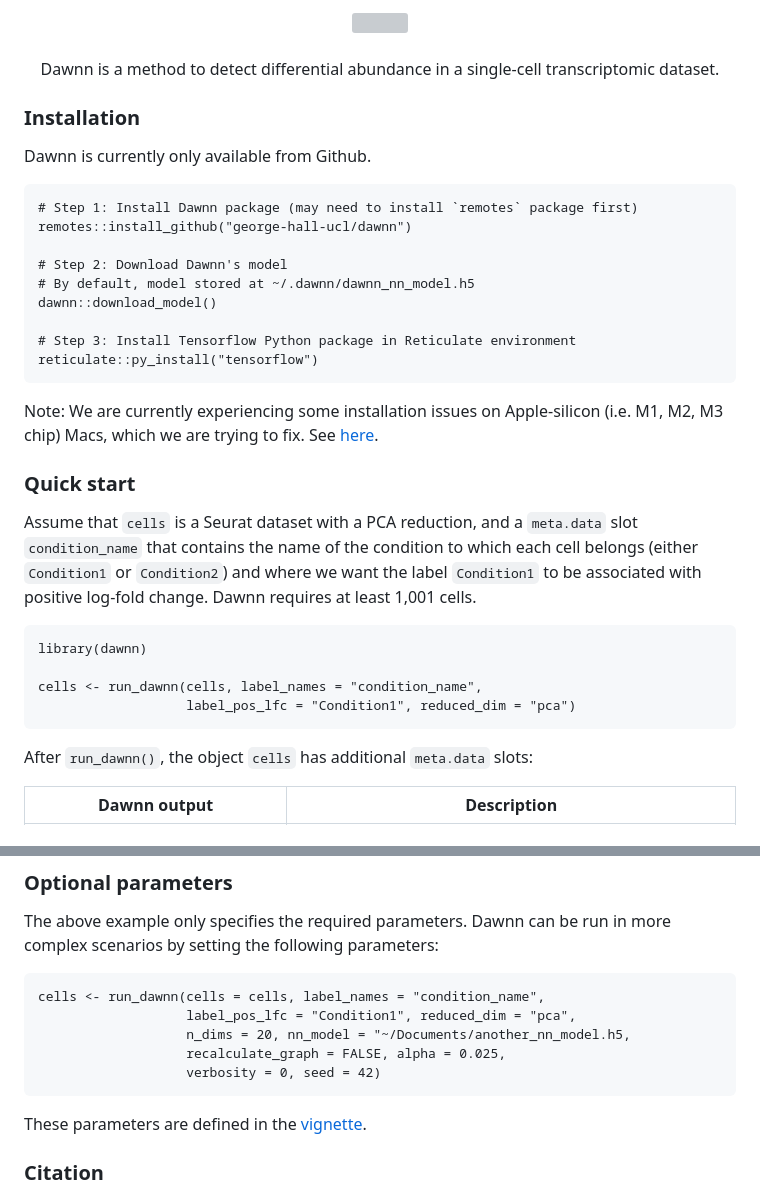
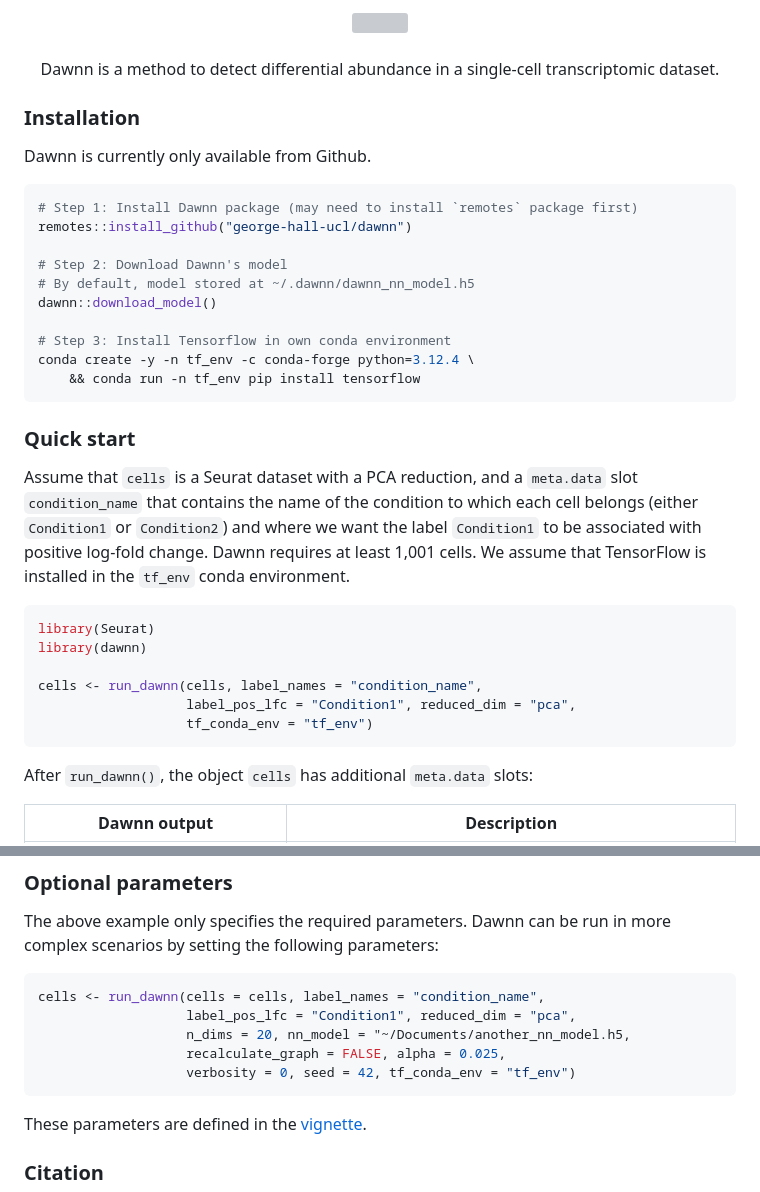
Before and after one commit to george-hall-ucl/dawnn, a Markdown page: README.md, 2 parts joined by grey strips. Drawn GitHub-style; grey boxes are pictures that could not be loaded.

Commit message:
Polish README

````diff
--- a/README.md
+++ b/README.md
@@ -9,7 +10,7 @@
 
 Dawnn is currently only available from Github.
 
-```{r}
+```r
 # Step 1: Install Dawnn package (may need to install `remotes` package first)
 remotes::install_github("george-hall-ucl/dawnn")
 
@@ -17,13 +18,10 @@ remotes::install_github("george-hall-ucl/dawnn")
 # By default, model stored at ~/.dawnn/dawnn_nn_model.h5
 dawnn::download_model()
 
-# Step 3: Install Tensorflow Python package in Reticulate environment
-reticulate::py_install("tensorflow")
+# Step 3: Install Tensorflow in own conda environment
+conda create -y -n tf_env -c conda-forge python=3.12.4 \
+    && conda run -n tf_env pip install tensorflow
 ```
-
-Note: We are currently experiencing some installation issues on Apple-silicon
-(i.e. M1, M2, M3 chip) Macs, which we are trying to fix. See
-[here](https://github.com/george-hall-ucl/dawnn/issues/4).
 
 ### Quick start
 
@@ -31,13 +29,16 @@ Assume that `cells` is a Seurat dataset with a PCA reduction, and a `meta.data`
 slot `condition_name` that contains the name of the condition to which each
 cell belongs (either `Condition1` or `Condition2`) and where we want the label
 `Condition1` to be associated with positive log-fold change. Dawnn requires at
-least 1,001 cells.
+least 1,001 cells. We assume that TensorFlow is installed in the `tf_env` conda
+environment.
 
-```{r}
+```r
+library(Seurat)
 library(dawnn)
 
 cells <- run_dawnn(cells, label_names = "condition_name",
-                   label_pos_lfc = "Condition1", reduced_dim = "pca")
+                   label_pos_lfc = "Condition1", reduced_dim = "pca",
+                   tf_conda_env = "tf_env")
 ```
 
 
@@ -58,12 +59,12 @@ explains these outputs in more detail.
 
 The above example only specifies the required parameters. Dawnn can be run in more complex scenarios by setting the following parameters:
 
-```{r}
+```r
 cells <- run_dawnn(cells = cells, label_names = "condition_name",
                    label_pos_lfc = "Condition1", reduced_dim = "pca",
                    n_dims = 20, nn_model = "~/Documents/another_nn_model.h5,
                    recalculate_graph = FALSE, alpha = 0.025,
-                   verbosity = 0, seed = 42)
+                   verbosity = 0, seed = 42, tf_conda_env = "tf_env")
 ```
 
 These parameters are defined in the [vignette](https://github.com/george-hall-ucl/dawnn/blob/main/vignettes/dawnn.md).
````
Also changed, not shown: other parts of README.md (+2 -1 lines).
